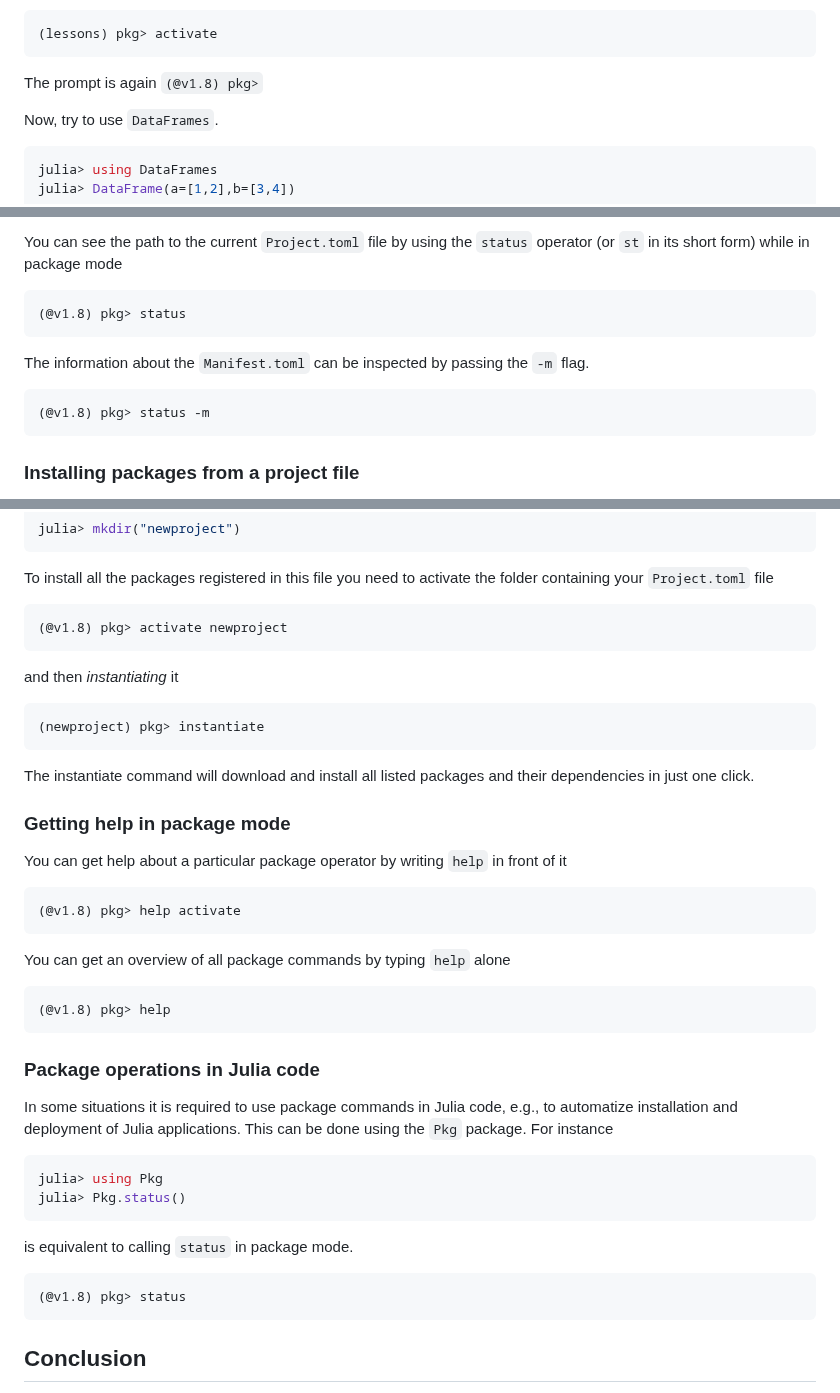
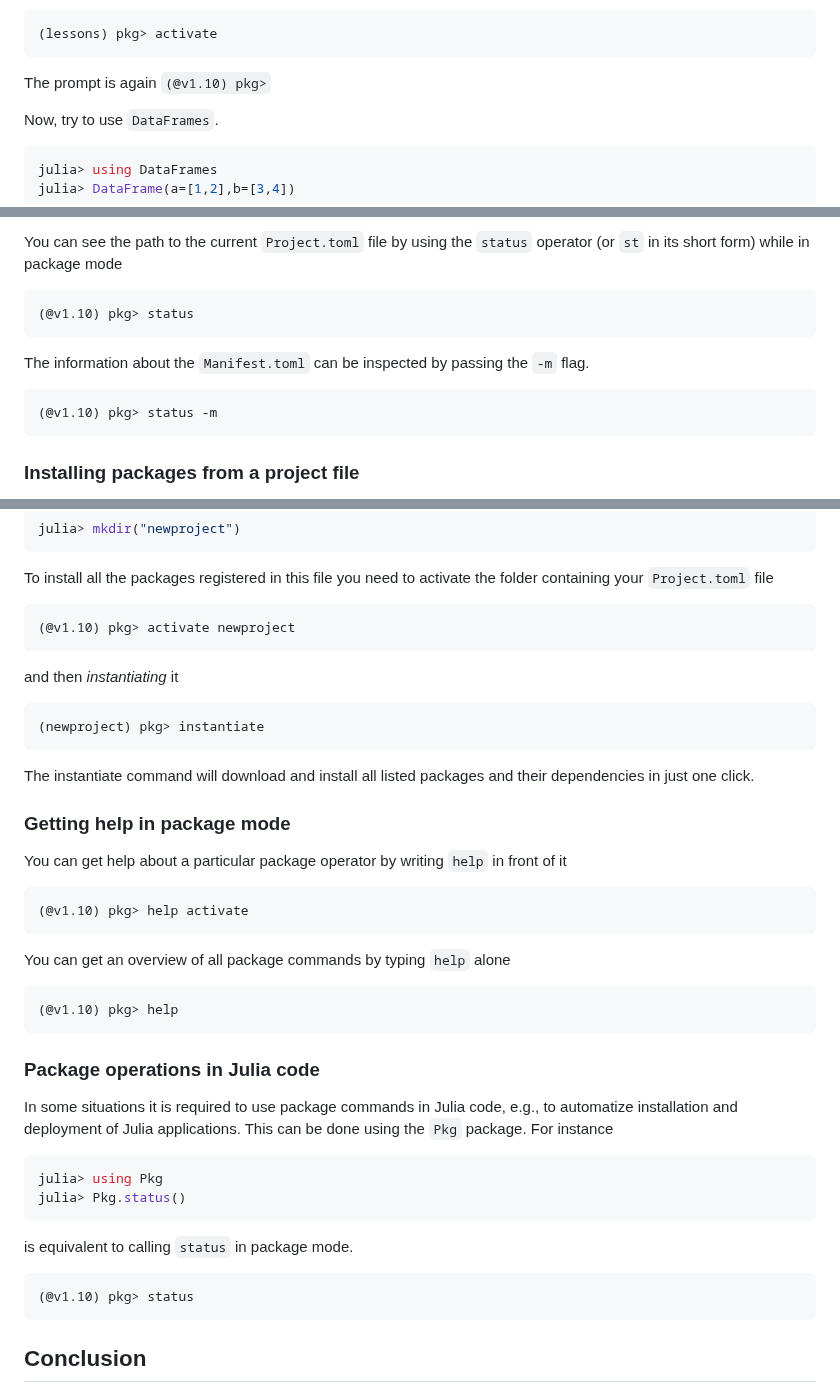
Before and after one commit to fverdugo/XM_40017, a Markdown page: docs/src/getting_started_with_julia.md, 3 parts joined by grey strips. GitHub-like rendering.

````diff
--- a/docs/src/getting_started_with_julia.md
+++ b/docs/src/getting_started_with_julia.md
@@ -271,7 +277,7 @@ Now, we can return to the global project to check that `DataFrames` has not been
 ```julia
 (lessons) pkg> activate
 ```
-The prompt is again `(@v1.8) pkg>`
+The prompt is again `(@v1.10) pkg>`
 
 Now, try to use `DataFrames`.
 
@@ -295,13 +301,13 @@ In other words, `Project.toml` contains the packages relevant for the user, wher
 You can see the path to the current `Project.toml` file by using the `status` operator (or `st` in its short form) while in package mode
 
 ```julia
-(@v1.8) pkg> status
+(@v1.10) pkg> status
 ```
 
 The information about the `Manifest.toml` can be inspected by passing the `-m` flag.
 
 ```julia
-(@v1.8) pkg> status -m
+(@v1.10) pkg> status -m
 ```
 
 ### Installing packages from a project file
@@ -325,7 +331,7 @@ julia> mkdir("newproject")
 
 To install all the packages registered in this file you need to activate the folder containing your `Project.toml` file
 ```julia
-(@v1.8) pkg> activate newproject
+(@v1.10) pkg> activate newproject
 ```
 and then *instantiating* it
 ```julia
@@ -339,12 +345,12 @@ The instantiate command will download and install all listed packages and their
 You can get help about a particular package operator by writing `help` in front of it
 
 ```julia
-(@v1.8) pkg> help activate
+(@v1.10) pkg> help activate
 ```
 
 You can get an overview of all package commands by typing `help` alone
 ```julia
-(@v1.8) pkg> help
+(@v1.10) pkg> help
 ```
 
 ### Package operations in Julia code
@@ -357,7 +363,7 @@ julia> Pkg.status()
 ```
 is equivalent to calling `status` in package mode.
 ```julia
-(@v1.8) pkg> status
+(@v1.10) pkg> status
 ```
 
 ## Conclusion
````
Also changed, not shown: other parts of docs/src/getting_started_with_julia.md (+13 -7 lines).
